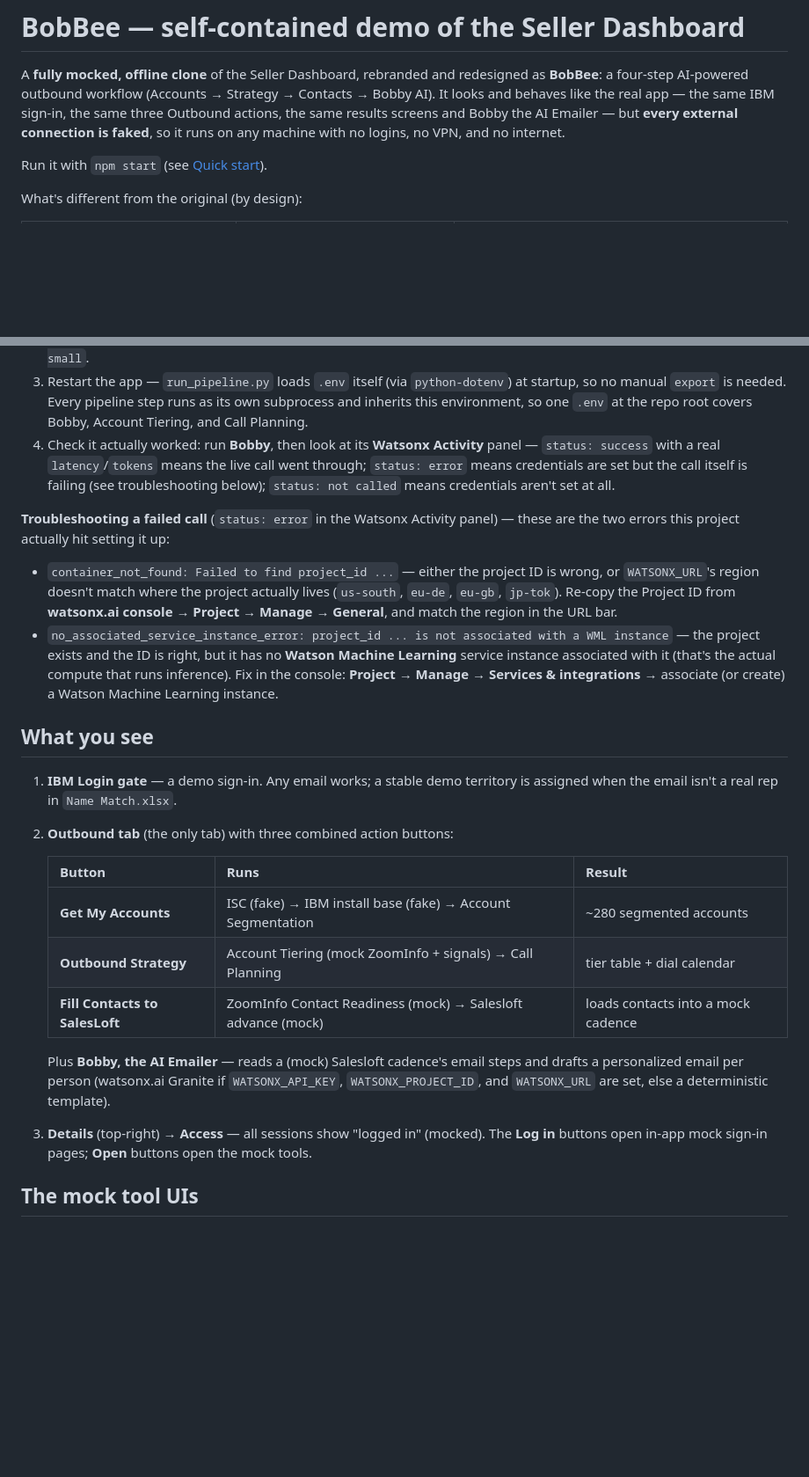
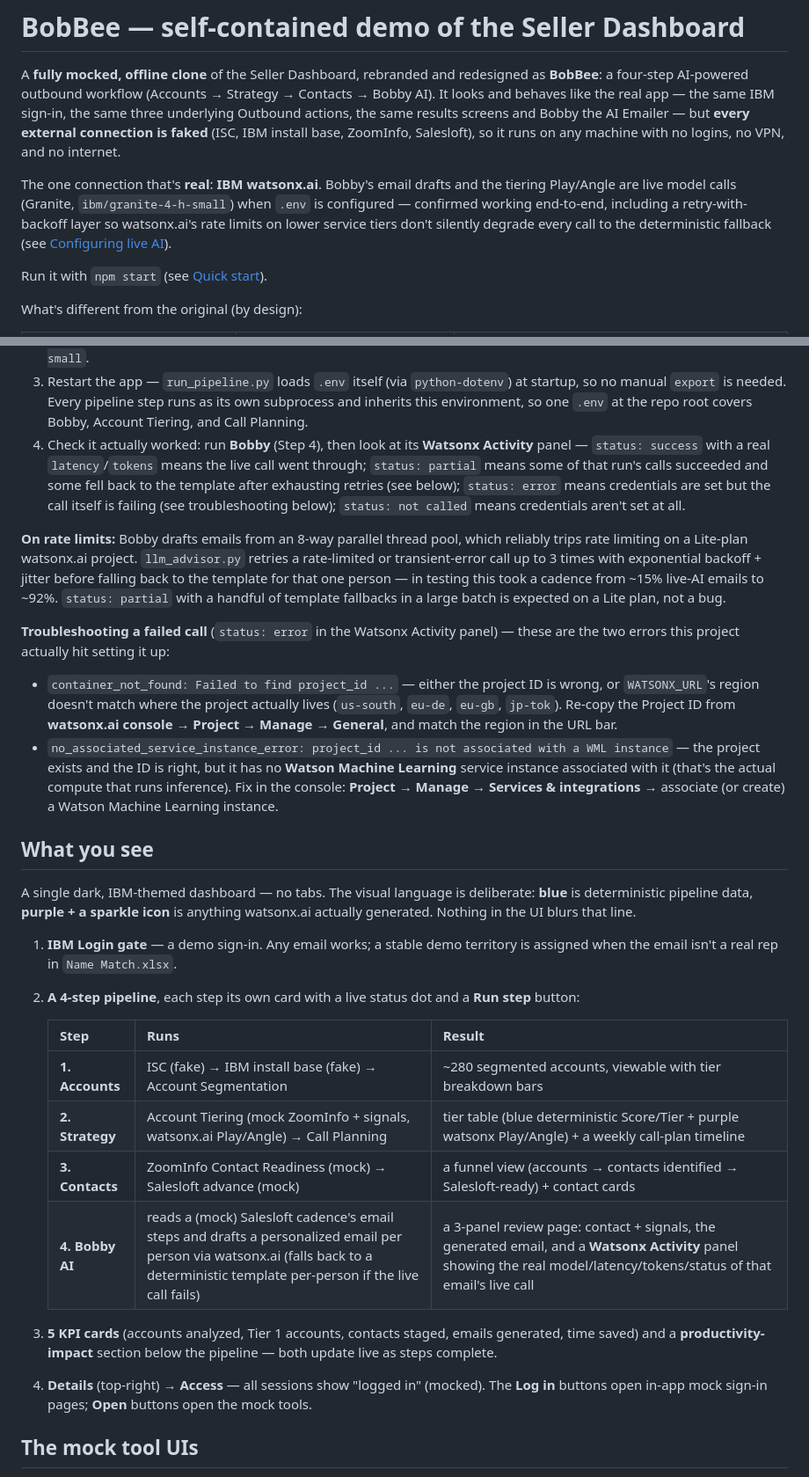
Before and after one commit to nysdey/ibm-watsonx-challenge, a Markdown page: README.md, 2 parts joined by grey strips. Shown at 88% size. Drawn GitHub-style; blank space fills up the shorter version.

Commit message:
updated readme. officially done fixing and cleaning! time to get building.

```diff
--- a/README.md
+++ b/README.md
@@ -3,9 +3,16 @@
 A **fully mocked, offline clone** of the Seller Dashboard, rebranded and redesigned
 as **BobBee**: a four-step AI-powered outbound workflow (Accounts → Strategy →
 Contacts → Bobby AI). It looks and behaves like the real app — the same IBM sign-in,
-the same three Outbound actions, the same results screens and Bobby the AI Emailer —
-but **every external connection is faked**, so it runs on any machine with no logins,
-no VPN, and no internet.
+the same three underlying Outbound actions, the same results screens and Bobby the
+AI Emailer — but **every external connection is faked** (ISC, IBM install base,
+ZoomInfo, Salesloft), so it runs on any machine with no logins, no VPN, and no
+internet.
+
+The one connection that's **real**: **IBM watsonx.ai**. Bobby's email drafts and
+the tiering Play/Angle are live model calls (Granite, `ibm/granite-4-h-small`) when
+`.env` is configured — confirmed working end-to-end, including a retry-with-backoff
+layer so watsonx.ai's rate limits on lower service tiers don't silently degrade every
+call to the deterministic fallback (see [Configuring live AI](#configuring-live-ai-watsonxai)).
 
 Run it with `npm start` (see [Quick start](#quick-start)).
 
@@ -59,11 +66,21 @@ deterministic templates when they aren't, so the app runs fine either way.
    startup, so no manual `export` is needed. Every pipeline step runs as its own
    subprocess and inherits this environment, so one `.env` at the repo root covers
    Bobby, Account Tiering, and Call Planning.
-4. Check it actually worked: run **Bobby**, then look at its **Watsonx Activity**
-   panel — `status: success` with a real `latency`/`tokens` means the live call
-   went through; `status: error` means credentials are set but the call itself is
+4. Check it actually worked: run **Bobby** (Step 4), then look at its **Watsonx
+   Activity** panel — `status: success` with a real `latency`/`tokens` means the
+   live call went through; `status: partial` means some of that run's calls
+   succeeded and some fell back to the template after exhausting retries (see
+   below); `status: error` means credentials are set but the call itself is
    failing (see troubleshooting below); `status: not called` means credentials
    aren't set at all.
+
+**On rate limits:** Bobby drafts emails from an 8-way parallel thread pool, which
+reliably trips rate limiting on a Lite-plan watsonx.ai project. `llm_advisor.py`
+retries a rate-limited or transient-error call up to 3 times with exponential
+backoff + jitter before falling back to the template for that one person — in
+testing this took a cadence from ~15% live-AI emails to ~92%. `status: partial`
+with a handful of template fallbacks in a large batch is expected on a Lite plan,
+not a bug.
 
 **Troubleshooting a failed call** (`status: error` in the Watsonx Activity panel) —
 these are the two errors this project actually hit setting it up:
@@ -80,20 +97,26 @@ these are the two errors this project actually hit setting it up:
 
 ## What you see
 
+A single dark, IBM-themed dashboard — no tabs. The visual language is deliberate:
+**blue** is deterministic pipeline data, **purple + a sparkle icon** is anything
+watsonx.ai actually generated. Nothing in the UI blurs that line.
+
 1. **IBM Login gate** — a demo sign-in. Any email works; a stable demo territory is
    assigned when the email isn't a real rep in `Name Match.xlsx`.
-2. **Outbound tab** (the only tab) with three combined action buttons:
+2. **A 4-step pipeline**, each step its own card with a live status dot and a
+   **Run step** button:
 
-   | Button | Runs | Result |
+   | Step | Runs | Result |
    |---|---|---|
-   | **Get My Accounts** | ISC (fake) → IBM install base (fake) → Account Segmentation | ~280 segmented accounts |
-   | **Outbound Strategy** | Account Tiering (mock ZoomInfo + signals) → Call Planning | tier table + dial calendar |
-   | **Fill Contacts to SalesLoft** | ZoomInfo Contact Readiness (mock) → Salesloft advance (mock) | loads contacts into a mock cadence |
+   | **1. Accounts** | ISC (fake) → IBM install base (fake) → Account Segmentation | ~280 segmented accounts, viewable with tier breakdown bars |
+   | **2. Strategy** | Account Tiering (mock ZoomInfo + signals, watsonx.ai Play/Angle) → Call Planning | tier table (blue deterministic Score/Tier + purple watsonx Play/Angle) + a weekly call-plan timeline |
+   | **3. Contacts** | ZoomInfo Contact Readiness (mock) → Salesloft advance (mock) | a funnel view (accounts → contacts identified → Salesloft-ready) + contact cards |
+   | **4. Bobby AI** | reads a (mock) Salesloft cadence's email steps and drafts a personalized email per person via watsonx.ai (falls back to a deterministic template per-person if the live call fails) | a 3-panel review page: contact + signals, the generated email, and a **Watsonx Activity** panel showing the real model/latency/tokens/status of that email's live call |
 
-   Plus **Bobby, the AI Emailer** — reads a (mock) Salesloft cadence's email steps and
-   drafts a personalized email per person (watsonx.ai Granite if `WATSONX_API_KEY`,
-   `WATSONX_PROJECT_ID`, and `WATSONX_URL` are set, else a deterministic template).
-3. **Details** (top-right) → **Access** — all sessions show "logged in" (mocked). The
+3. **5 KPI cards** (accounts analyzed, Tier 1 accounts, contacts staged, emails
+   generated, time saved) and a **productivity-impact** section below the pipeline —
+   both update live as steps complete.
+4. **Details** (top-right) → **Access** — all sessions show "logged in" (mocked). The
    **Log in** buttons open in-app mock sign-in pages; **Open** buttons open the mock tools.
 
 ## The mock tool UIs
```
